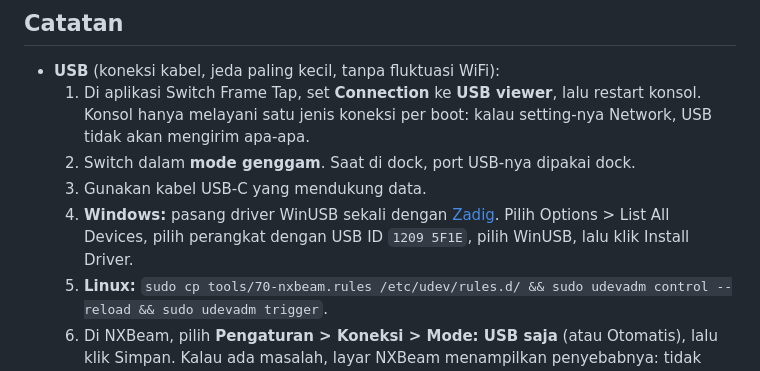
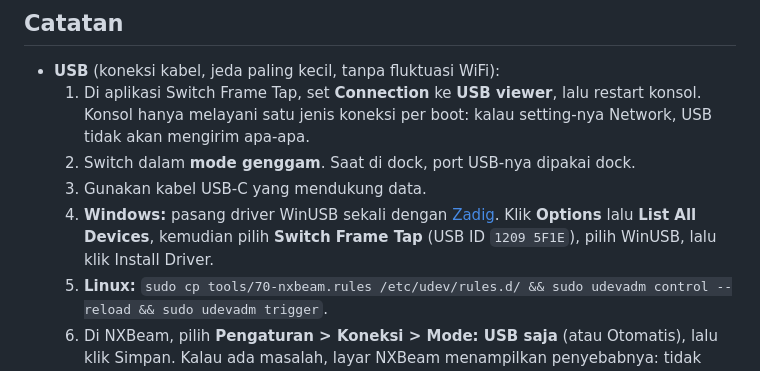
Before and after one commit to harisratnopambudi/nxbeam, a Markdown page: docs/PANDUAN.md, the part around the change. Rendered like a GitHub page.

```diff
--- a/docs/PANDUAN.md
+++ b/docs/PANDUAN.md
@@ -186,7 +186,7 @@ Switch (sysmodule) --TCP 9950 / USB--> NXBeam hub (Node.js) --WebSocket--> brows
   1. Di aplikasi Switch Frame Tap, set **Connection** ke **USB viewer**, lalu restart konsol. Konsol hanya melayani satu jenis koneksi per boot: kalau setting-nya Network, USB tidak akan mengirim apa-apa.
   2. Switch dalam **mode genggam**. Saat di dock, port USB-nya dipakai dock.
   3. Gunakan kabel USB-C yang mendukung data.
-  4. **Windows:** pasang driver WinUSB sekali dengan [Zadig](https://zadig.akeo.ie/). Pilih Options > List All Devices, pilih perangkat dengan USB ID `1209 5F1E`, pilih WinUSB, lalu klik Install Driver.
+  4. **Windows:** pasang driver WinUSB sekali dengan [Zadig](https://zadig.akeo.ie/). Klik **Options** lalu **List All Devices**, kemudian pilih **Switch Frame Tap** (USB ID `1209 5F1E`), pilih WinUSB, lalu klik Install Driver.
   5. **Linux:** `sudo cp tools/70-nxbeam.rules /etc/udev/rules.d/ && sudo udevadm control --reload && sudo udevadm trigger`.
   6. Di NXBeam, pilih **Pengaturan > Koneksi > Mode: USB saja** (atau Otomatis), lalu klik Simpan. Kalau ada masalah, layar NXBeam menampilkan penyebabnya: tidak terdeteksi, driver, izin, atau sedang dipakai program lain.
 - Konsol hanya melayani satu koneksi. Tutup viewer bawaan sebelum menjalankan NXBeam.
```
Also changed, not shown: README.md (+5 -3 lines), docs/zadig.png (added).
